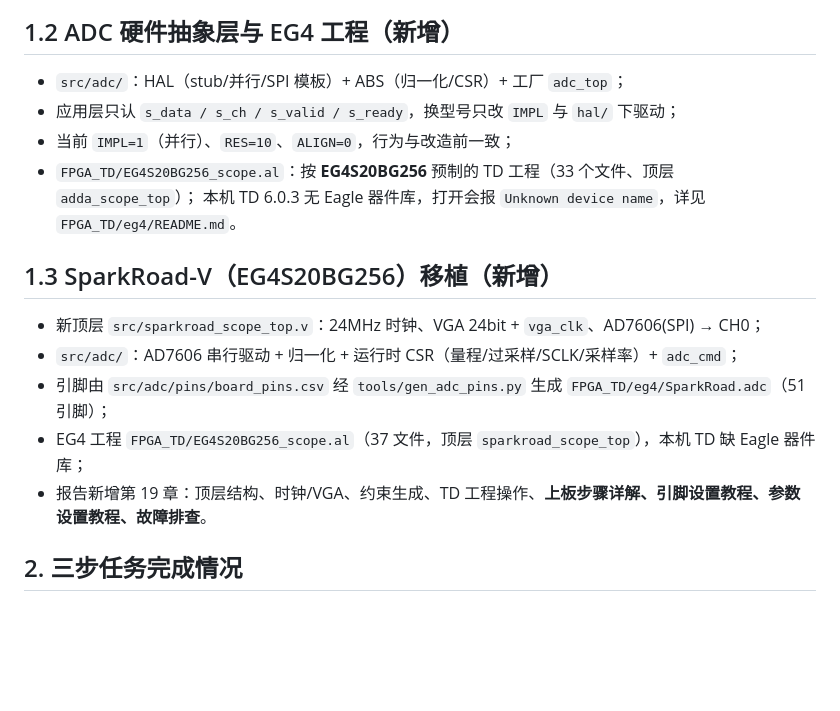
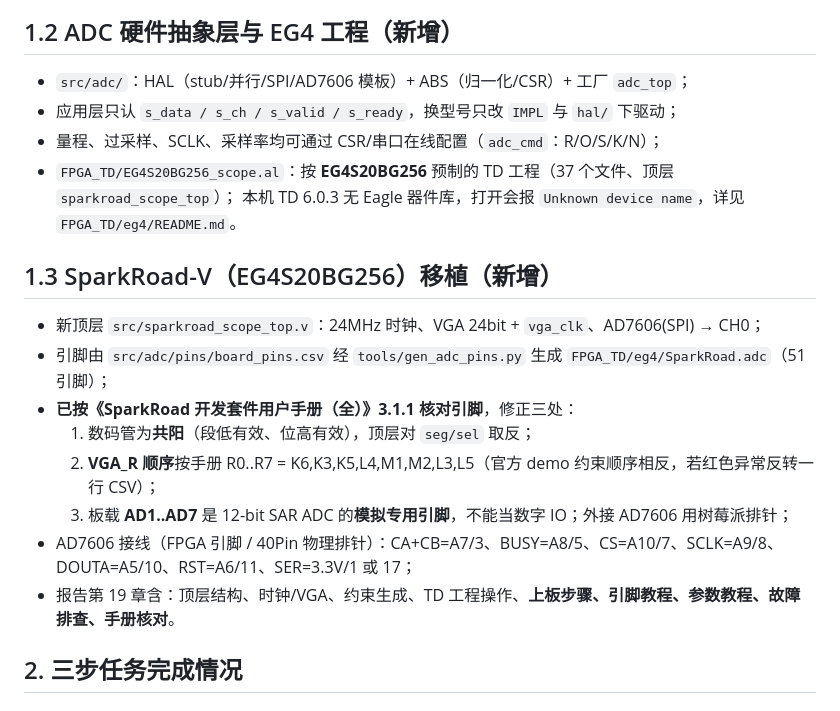
Before and after one commit to starfruitsz/FPGA, a Markdown page: README.md, the part around the change. Rendered like a GitHub page; blank space fills up the shorter version.

Commit message:
docs(readme): manual-verified pin map, AD7606 header table, fixes

```diff
--- a/README.md
+++ b/README.md
@@ -67,19 +67,23 @@ Top 已在综合工程设置中改为 `adda_scope_top`（`impl/gwsynthesis/*.prj
 
 ## 1.2 ADC 硬件抽象层与 EG4 工程（新增）
 
-- `src/adc/`：HAL（stub/并行/SPI 模板）+ ABS（归一化/CSR）+ 工厂 `adc_top`；
+- `src/adc/`：HAL（stub/并行/SPI/AD7606 模板）+ ABS（归一化/CSR）+ 工厂 `adc_top`；
 - 应用层只认 `s_data / s_ch / s_valid / s_ready`，换型号只改 `IMPL` 与 `hal/` 下驱动；
-- 当前 `IMPL=1`（并行）、`RES=10`、`ALIGN=0`，行为与改造前一致；
-- `FPGA_TD/EG4S20BG256_scope.al`：按 **EG4S20BG256** 预制的 TD 工程（33 个文件、顶层 `adda_scope_top`）；
+- 量程、过采样、SCLK、采样率均可通过 CSR/串口在线配置（`adc_cmd`：R/O/S/K/N）；
+- `FPGA_TD/EG4S20BG256_scope.al`：按 **EG4S20BG256** 预制的 TD 工程（37 个文件、顶层 `sparkroad_scope_top`）；
   本机 TD 6.0.3 无 Eagle 器件库，打开会报 `Unknown device name`，详见 `FPGA_TD/eg4/README.md`。
 
 ## 1.3 SparkRoad-V（EG4S20BG256）移植（新增）
 
 - 新顶层 `src/sparkroad_scope_top.v`：24MHz 时钟、VGA 24bit + `vga_clk`、AD7606(SPI) → CH0；
-- `src/adc/`：AD7606 串行驱动 + 归一化 + 运行时 CSR（量程/过采样/SCLK/采样率）+ `adc_cmd`；
 - 引脚由 `src/adc/pins/board_pins.csv` 经 `tools/gen_adc_pins.py` 生成 `FPGA_TD/eg4/SparkRoad.adc`（51 引脚）；
-- EG4 工程 `FPGA_TD/EG4S20BG256_scope.al`（37 文件，顶层 `sparkroad_scope_top`），本机 TD 缺 Eagle 器件库；
-- 报告新增第 19 章：顶层结构、时钟/VGA、约束生成、TD 工程操作、**上板步骤详解、引脚设置教程、参数设置教程、故障排查**。
+- **已按《SparkRoad 开发套件用户手册（全）》3.1.1 核对引脚**，修正三处：
+  1. 数码管为**共阳**（段低有效、位高有效），顶层对 `seg/sel` 取反；
+  2. **VGA_R 顺序**按手册 R0..R7 = K6,K3,K5,L4,M1,M2,L3,L5（官方 demo 约束顺序相反，若红色异常反转一行 CSV）；
+  3. 板载 **AD1..AD7** 是 12-bit SAR ADC 的**模拟专用引脚**，不能当数字 IO；外接 AD7606 用树莓派排针；
+- AD7606 接线（FPGA 引脚 / 40Pin 物理排针）：CA+CB=A7/3、BUSY=A8/5、CS=A10/7、SCLK=A9/8、
+  DOUTA=A5/10、RST=A6/11、SER=3.3V/1 或 17；
+- 报告第 19 章含：顶层结构、时钟/VGA、约束生成、TD 工程操作、**上板步骤、引脚教程、参数教程、故障排查、手册核对**。
 
 ## 2. 三步任务完成情况
 
```
